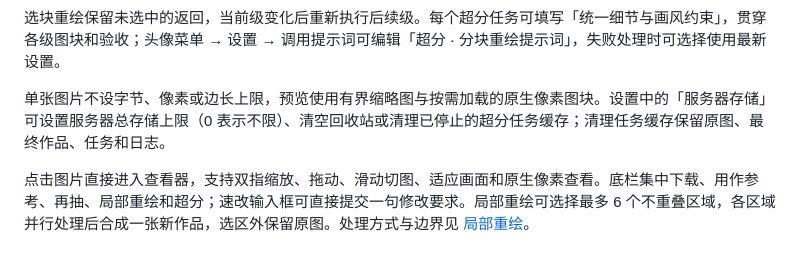
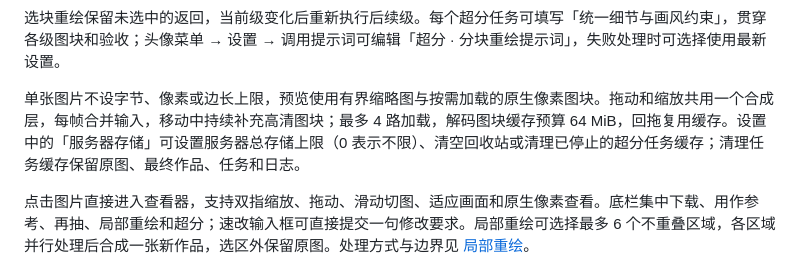
Before and after one commit to GYPp1us/codex-image-studio, a Markdown page: README.md, the part around the change. Rendered like a GitHub page.

```diff
--- a/README.md
+++ b/README.md
@@ -39,7 +39,7 @@
 
 选块重绘保留未选中的返回，当前级变化后重新执行后续级。每个超分任务可填写「统一细节与画风约束」，贯穿各级图块和验收；头像菜单 → 设置 → 调用提示词可编辑「超分 · 分块重绘提示词」，失败处理时可选择使用最新设置。
 
-单张图片不设字节、像素或边长上限，预览使用有界缩略图与按需加载的原生像素图块。设置中的「服务器存储」可设置服务器总存储上限（0 表示不限）、清空回收站或清理已停止的超分任务缓存；清理任务缓存保留原图、最终作品、任务和日志。
+单张图片不设字节、像素或边长上限，预览使用有界缩略图与按需加载的原生像素图块。拖动和缩放共用一个合成层，每帧合并输入，移动中持续补充高清图块；最多 4 路加载，解码图块缓存预算 64 MiB，回拖复用缓存。设置中的「服务器存储」可设置服务器总存储上限（0 表示不限）、清空回收站或清理已停止的超分任务缓存；清理任务缓存保留原图、最终作品、任务和日志。
 
 点击图片直接进入查看器，支持双指缩放、拖动、滑动切图、适应画面和原生像素查看。底栏集中下载、用作参考、再抽、局部重绘和超分；速改输入框可直接提交一句修改要求。局部重绘可选择最多 6 个不重叠区域，各区域并行处理后合成一张新作品，选区外保留原图。处理方式与边界见 [局部重绘](docs/LOCAL_EDIT.md)。
 
```
Also changed, not shown: docs/UI_IMPLEMENTATION.md (+7 -1 lines), docs/images/viewer-performance.jpg (added), 7 other files.
